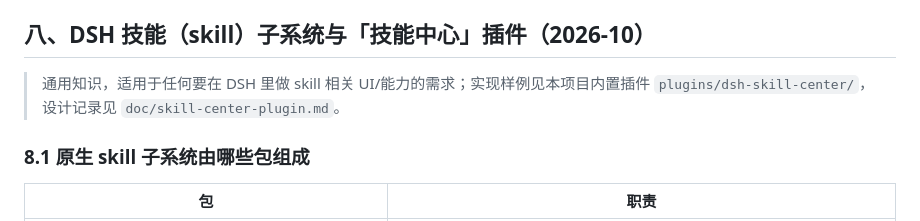
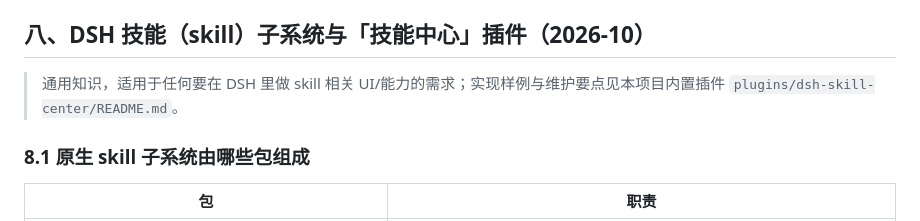
Before and after one commit to LiuJunheng/DeepSeekHarnessGreen, a Markdown page: skills/dsh-deploy-maintain/SKILL.md, the part around the change. Drawn GitHub-style.

```diff
--- a/skills/dsh-deploy-maintain/SKILL.md
+++ b/skills/dsh-deploy-maintain/SKILL.md
@@ -487,7 +487,7 @@ ctx.effect(() => ctx.slots.inject("sidebar.right.pane.tab", () => ctx.slots.regi
 
 ## 八、DSH 技能（skill）子系统与「技能中心」插件（2026-10）
 
-> 通用知识，适用于任何要在 DSH 里做 skill 相关 UI/能力的需求；实现样例见本项目内置插件 `plugins/dsh-skill-center/`，设计记录见 `doc/skill-center-plugin.md`。
+> 通用知识，适用于任何要在 DSH 里做 skill 相关 UI/能力的需求；实现样例与维护要点见本项目内置插件 `plugins/dsh-skill-center/README.md`。
 
 ### 8.1 原生 skill 子系统由哪些包组成
 
```
Also changed, not shown: plugins/dsh-skill-center/README.md (+43 -1 lines).
